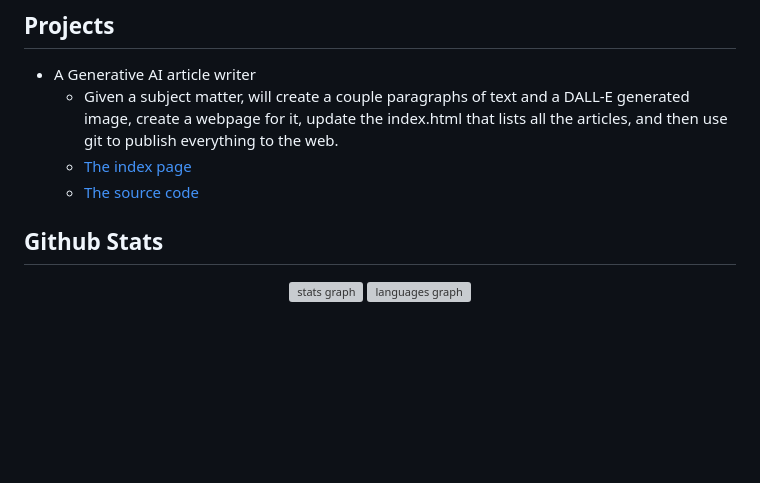
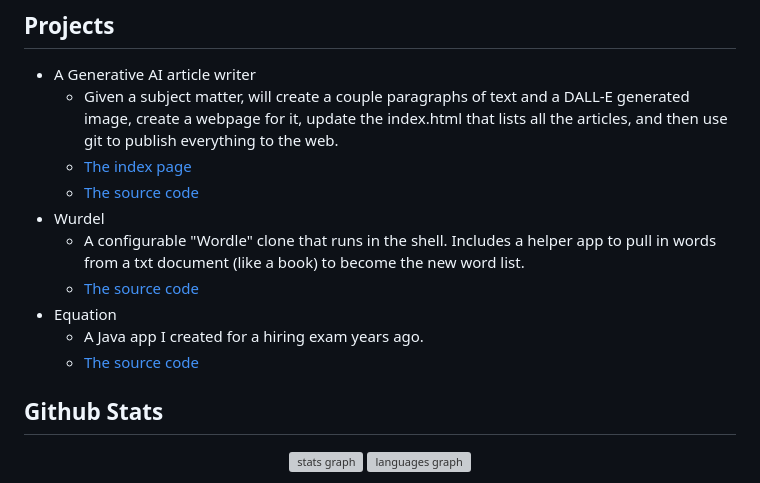
Before and after one commit to scottdmcc/scottdmcc, a Markdown page: README.md, the part around the change printed below. Rendered like a GitHub page; blank space fills up the shorter version; grey boxes are pictures that could not be loaded.

```diff
--- a/README.md
+++ b/README.md
@@ -18,6 +18,12 @@ Check out my <a href="https://scottdmcc.github.io/">GitHub profile page</a> to s
   - Given a subject matter, will create a couple paragraphs of text and a DALL-E generated image, create a webpage for it, update the index.html that lists all the articles, and then use git to publish everything to the web.
   - [The index page](https://scottdmcc.github.io/scottdmcc/)
   - [The source code](https://github.com/scottdmcc/gen-ai-blog-post)
+- Wurdel
+  - A configurable "Wordle" clone that runs in the shell. Includes a helper app to pull in words from a txt document (like a book) to become the new word list.
+  - [The source code](https://github.com/scottdmcc/wurdel)
+- Equation
+  - A Java app I created for a hiring exam years ago.
+  - [The source code](https://github.com/scottdmcc/equation)
 
 ## Github Stats
 
```
Also changed, not shown: other parts of README.md (+1 -1 lines).
